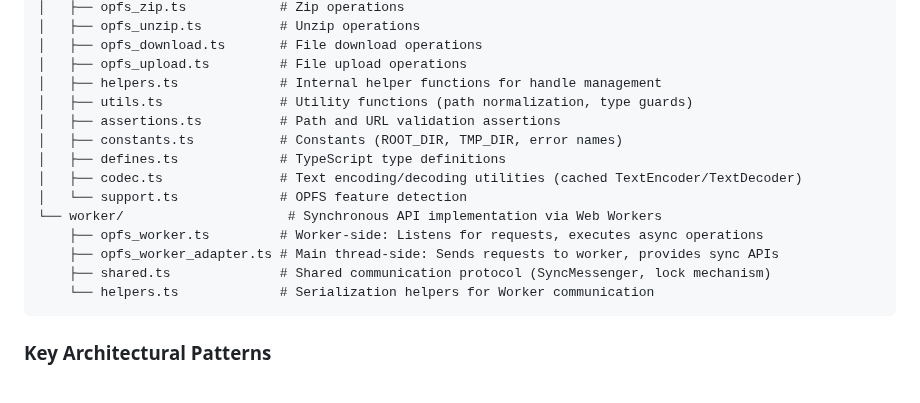
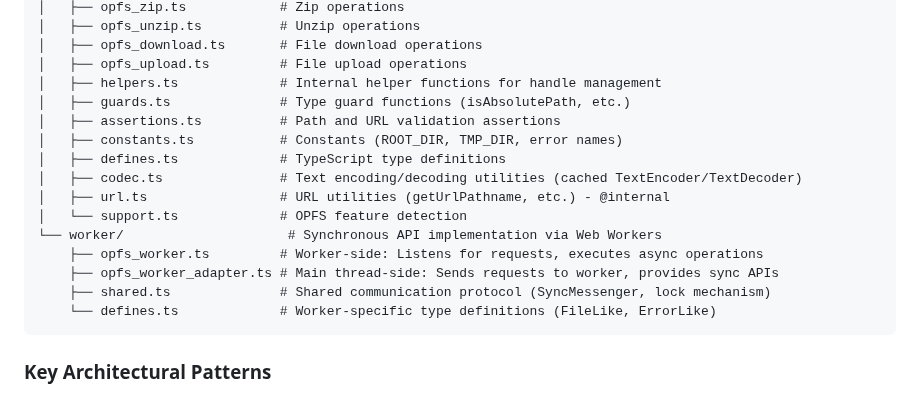
Before and after one commit to JiangJie/happy-opfs, a Markdown page: CODEBUDDY.md, the part around the change. Drawn GitHub-style.

Commit message:
docs: update CODEBUDDY.md module structure to reflect recent refactoring
- Rename utils.ts to guards.ts in documentation
- Add url.ts entry for URL utilities
- Rename worker/helpers.ts to worker/defines.ts

````diff
--- a/CODEBUDDY.md
+++ b/CODEBUDDY.md
@@ -94,17 +94,18 @@ src/
 │   ├── opfs_download.ts       # File download operations
 │   ├── opfs_upload.ts         # File upload operations
 │   ├── helpers.ts             # Internal helper functions for handle management
-│   ├── utils.ts               # Utility functions (path normalization, type guards)
+│   ├── guards.ts              # Type guard functions (isAbsolutePath, etc.)
 │   ├── assertions.ts          # Path and URL validation assertions
 │   ├── constants.ts           # Constants (ROOT_DIR, TMP_DIR, error names)
 │   ├── defines.ts             # TypeScript type definitions
 │   ├── codec.ts               # Text encoding/decoding utilities (cached TextEncoder/TextDecoder)
+│   ├── url.ts                 # URL utilities (getUrlPathname, etc.) - @internal
 │   └── support.ts             # OPFS feature detection
 └── worker/                     # Synchronous API implementation via Web Workers
     ├── opfs_worker.ts         # Worker-side: Listens for requests, executes async operations
     ├── opfs_worker_adapter.ts # Main thread-side: Sends requests to worker, provides sync APIs
     ├── shared.ts              # Shared communication protocol (SyncMessenger, lock mechanism)
-    └── helpers.ts             # Serialization helpers for Worker communication
+    └── defines.ts             # Worker-specific type definitions (FileLike, ErrorLike)
 ```
 
 ### Key Architectural Patterns
````
